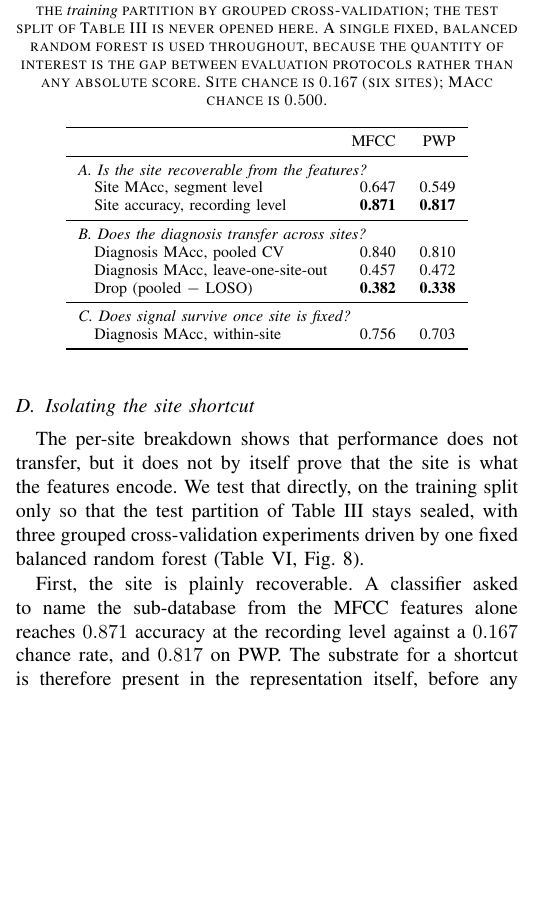
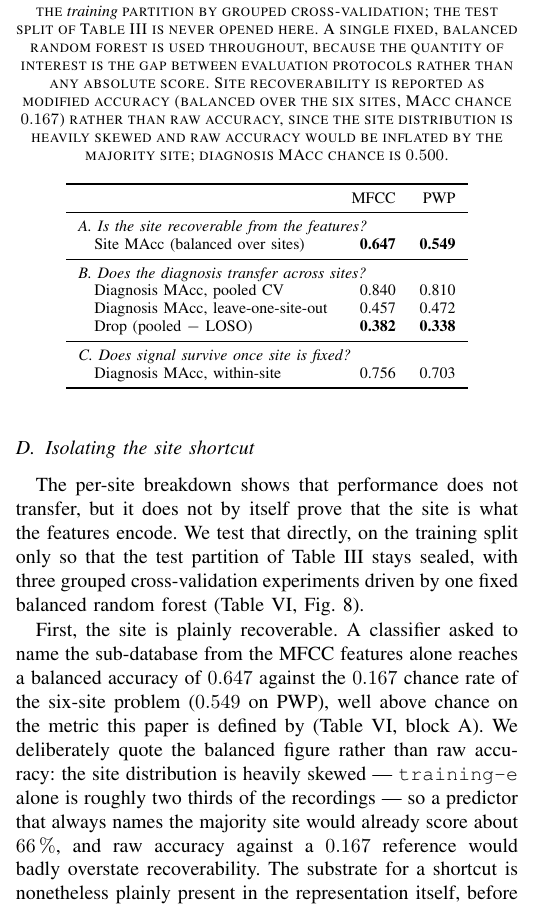
Before and after one commit to OUARDI-ILYASS/apr-heart-sounds, a LaTeX paper (paper/main.tex, which reads paper/sections/05_results_classification.tex, paper/tables/table_site_shortcut.tex): part of one column of page 6 of 11, cut so that both start at the same text, the shorter picture padded with empty space. Compiled offline with pdfLaTeX.

Commit message:
Audio Pattern Recognition project: code, artifacts, report

```diff
--- a/paper/sections/05_results_classification.tex
+++ b/paper/sections/05_results_classification.tex
@@ -149,10 +149,16 @@ experiments driven by one fixed balanced random forest
 (Table~\ref{tab:siteshortcut}, Fig.~\ref{fig:siteshortcut}).
 
 First, the site is plainly recoverable. A classifier asked to name the
-sub-database from the MFCC features alone reaches \num{0.871} accuracy at the
-recording level against a \num{0.167} chance rate, and \num{0.817} on PWP. The
-substrate for a shortcut is therefore present in the representation itself,
-before any diagnostic label is introduced.
+sub-database from the MFCC features alone reaches a balanced accuracy of
+\num{0.647} against the \num{0.167} chance rate of the six-site problem
+(\num{0.549} on PWP), well above chance on the metric this paper is defined by
+(Table~\ref{tab:siteshortcut}, block~A). We deliberately quote the balanced
+figure rather than raw accuracy: the site distribution is heavily skewed ---
+\texttt{training-e} alone is roughly two thirds of the recordings --- so a
+predictor that always names the majority site would already score about
+\SI{66}{\percent}, and raw accuracy against a \num{0.167} reference would badly
+overstate recoverability. The substrate for a shortcut is nonetheless plainly
+present in the representation itself, before any diagnostic label is introduced.
 
 Second, the diagnosis does not transfer across that structure. When the same
 features are used for the intended task but the model is evaluated
--- a/paper/tables/table_site_shortcut.tex
+++ b/paper/tables/table_site_shortcut.tex
@@ -4,16 +4,18 @@
 \emph{training} partition by grouped cross-validation; the test split of
 Table~\ref{tab:results} is never opened here. A single fixed, balanced random
 forest is used throughout, because the quantity of interest is the gap between
-evaluation protocols rather than any absolute score. Site chance is \num{0.167}
-(six sites); MAcc chance is \num{0.500}.}
+evaluation protocols rather than any absolute score. Site recoverability is
+reported as modified accuracy (balanced over the six sites, MAcc chance
+\num{0.167}) rather than raw accuracy, since the site distribution is heavily
+skewed and raw accuracy would be inflated by the majority site; diagnosis MAcc
+chance is \num{0.500}.}
 \label{tab:siteshortcut}
 \begin{tabular}{lrr}
 \toprule
  & MFCC & PWP \\
 \midrule
 \multicolumn{3}{l}{\emph{A. Is the site recoverable from the features?}}\\
-\quad Site MAcc, segment level      & 0.647 & 0.549 \\
-\quad Site accuracy, recording level & \textbf{0.871} & \textbf{0.817} \\
+\quad Site MAcc (balanced over sites) & \textbf{0.647} & \textbf{0.549} \\
 \midrule
 \multicolumn{3}{l}{\emph{B. Does the diagnosis transfer across sites?}}\\
 \quad Diagnosis MAcc, pooled CV          & 0.840 & 0.810 \\
```
Also changed, not shown: paper/sections/00_abstract.tex (+1 -1 lines), paper/sections/07_discussion.tex (+1 -1 lines), paper/sections/08_conclusion.tex (+2 -2 lines), figures/cnn.png (added), figures/random forest.png (added), figures/svm.png (added), report.pdf.
